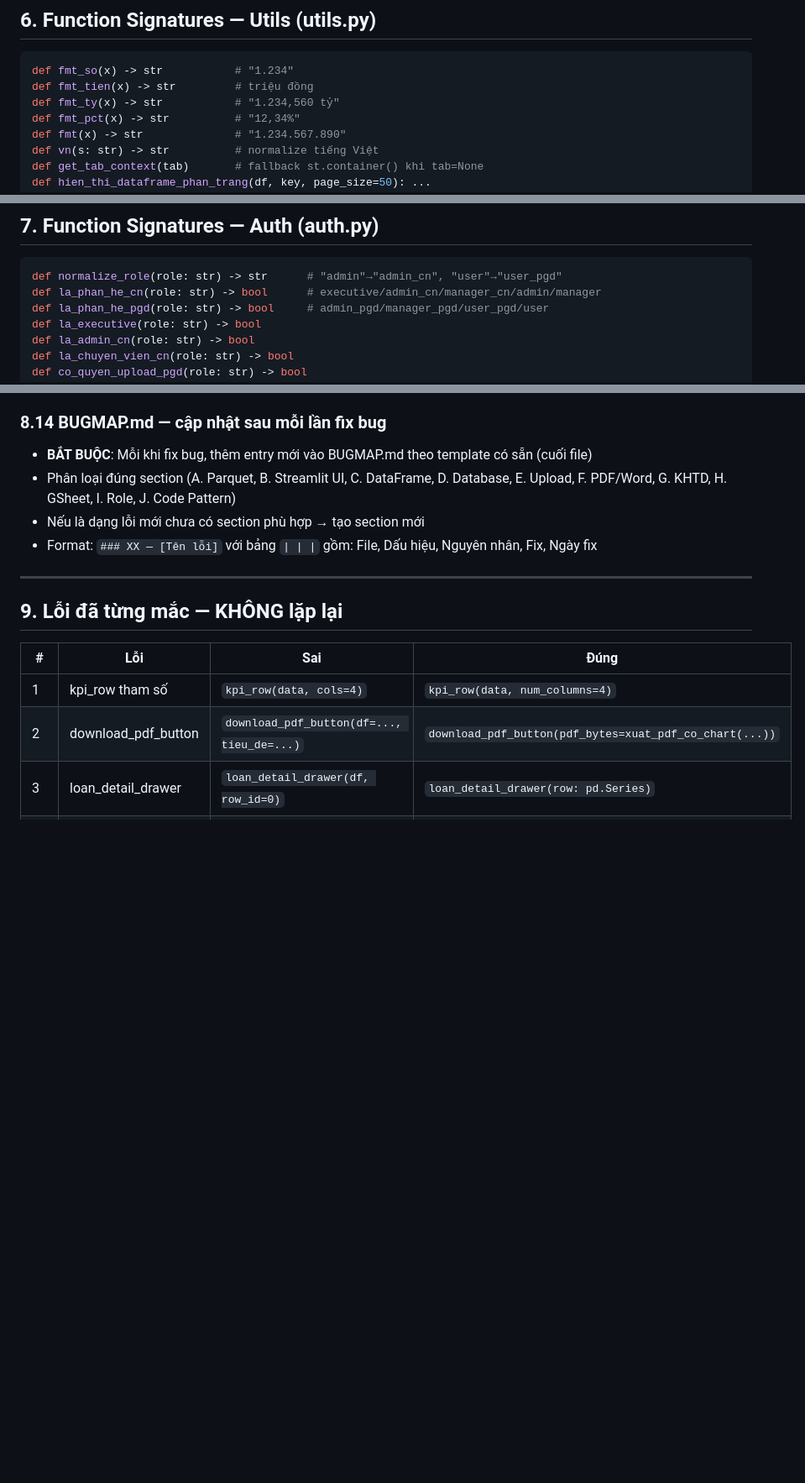
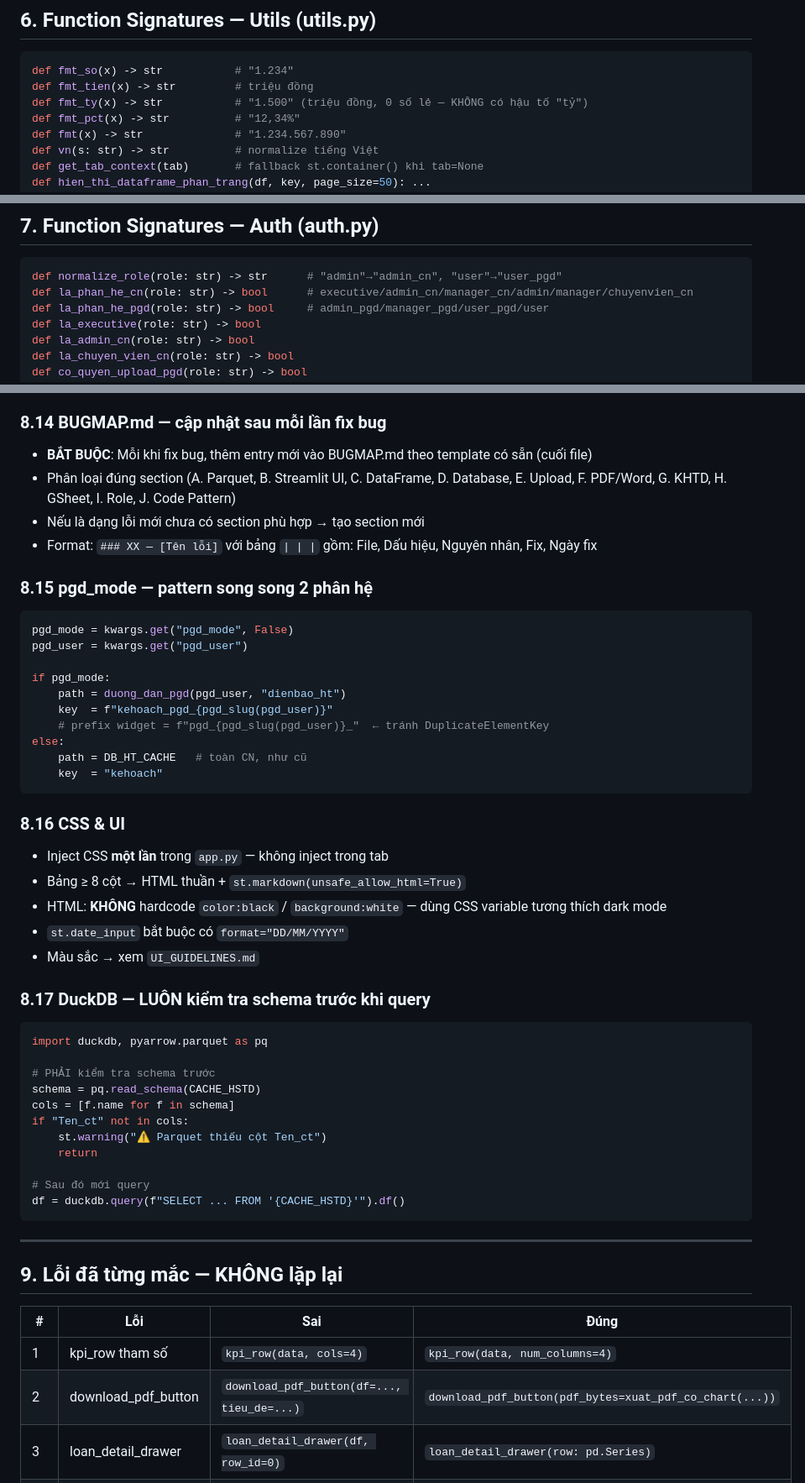
Before and after one commit to xuantruongvbsp/VBSP-SCM, a Markdown page: .trae/rules/rules.md, 3 parts joined by grey strips. Shown at 84% size. Rendered like a GitHub page; blank space fills up the shorter version.

````diff
--- a/.trae/rules/rules.md
+++ b/.trae/rules/rules.md
@@ -223,7 +224,7 @@ def movers_analysis(
 ```python
 def fmt_so(x) -> str           # "1.234"
 def fmt_tien(x) -> str         # triệu đồng
-def fmt_ty(x) -> str           # "1.234,560 tỷ"
+def fmt_ty(x) -> str           # "1.500" (triệu đồng, 0 số lẻ — KHÔNG có hậu tố "tỷ")
 def fmt_pct(x) -> str          # "12,34%"
 def fmt(x) -> str              # "1.234.567.890"
 def vn(s: str) -> str          # normalize tiếng Việt
@@ -244,7 +245,7 @@ def lazy_tabs(labels: list[str], renderers: list, key: str = "lt"): ...
 
 ```python
 def normalize_role(role: str) -> str      # "admin"→"admin_cn", "user"→"user_pgd"
-def la_phan_he_cn(role: str) -> bool      # executive/admin_cn/manager_cn/admin/manager
+def la_phan_he_cn(role: str) -> bool      # executive/admin_cn/manager_cn/admin/manager/chuyenvien_cn
 def la_phan_he_pgd(role: str) -> bool     # admin_pgd/manager_pgd/user_pgd/user
 def la_executive(role: str) -> bool
 def la_admin_cn(role: str) -> bool
@@ -399,6 +400,42 @@ Thêm lên ĐẦU FILE, dùng ngày thực tế, KHÔNG xóa entry cũ.
 - Nếu là dạng lỗi mới chưa có section phù hợp → tạo section mới
 - Format: `### XX — [Tên lỗi]` với bảng `| | |` gồm: File, Dấu hiệu, Nguyên nhân, Fix, Ngày fix
 
+### 8.15 pgd_mode — pattern song song 2 phân hệ
+```python
+pgd_mode = kwargs.get("pgd_mode", False)
+pgd_user = kwargs.get("pgd_user")
+
+if pgd_mode:
+    path = duong_dan_pgd(pgd_user, "dienbao_ht")
+    key  = f"kehoach_pgd_{pgd_slug(pgd_user)}"
+    # prefix widget = f"pgd_{pgd_slug(pgd_user)}_"  ← tránh DuplicateElementKey
+else:
+    path = DB_HT_CACHE   # toàn CN, như cũ
+    key  = "kehoach"
+```
+
+### 8.16 CSS & UI
+- Inject CSS **một lần** trong `app.py` — không inject trong tab
+- Bảng ≥ 8 cột → HTML thuần + `st.markdown(unsafe_allow_html=True)`
+- HTML: **KHÔNG** hardcode `color:black` / `background:white` — dùng CSS variable tương thích dark mode
+- `st.date_input` bắt buộc có `format="DD/MM/YYYY"`
+- Màu sắc → xem `UI_GUIDELINES.md`
+
+### 8.17 DuckDB — LUÔN kiểm tra schema trước khi query
+```python
+import duckdb, pyarrow.parquet as pq
+
+# PHẢI kiểm tra schema trước
+schema = pq.read_schema(CACHE_HSTD)
+cols = [f.name for f in schema]
+if "Ten_ct" not in cols:
+    st.warning("⚠️ Parquet thiếu cột Ten_ct")
+    return
+
+# Sau đó mới query
+df = duckdb.query(f"SELECT ... FROM '{CACHE_HSTD}'").df()
+```
+
 ---
 
 ## 9. Lỗi đã từng mắc — KHÔNG lặp lại
````
Also changed, not shown: other parts of .trae/rules/rules.md (+1 -0 lines).
